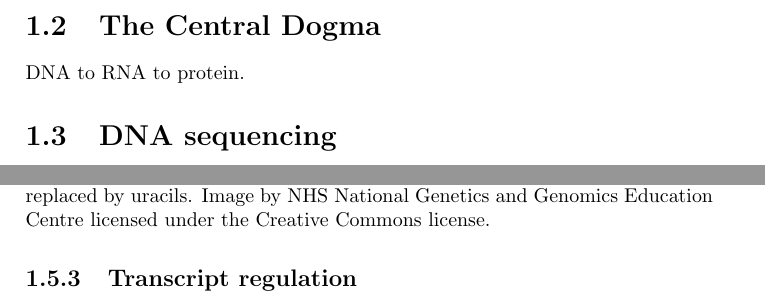
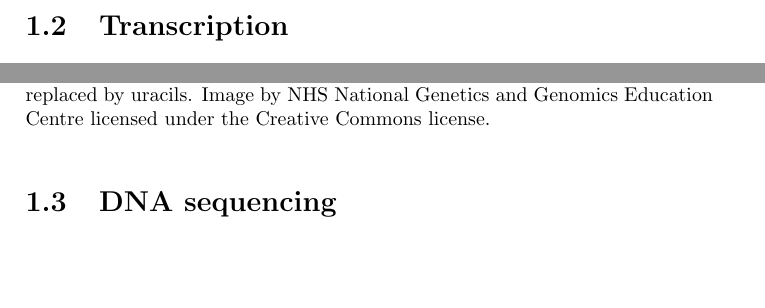
Before and after one commit to davetang/thesis, a LaTeX thesis (main.tex, which reads chapter/introduction.tex): two parts of pages 10 and 16 of 70 before the commit and two parts of pages 10 and 11 of 70 after it, joined at a grey line, cut at the place of the change, the shorter picture padded with empty space. Compiled offline with pdfLaTeX.

Commit message:
Moved section on transcription

```diff
--- a/chapter/introduction.tex
+++ b/chapter/introduction.tex
@@ -13,6 +13,5 @@ While Phoebus Levene proposed that DNA was made up equal amounts of A, C, G, and
 
 The definition of a gene has evolved with our increasing knowledge of genetics and biochemistry\cite{pmid17567988}. The idea of a gene dates back to Gregor Mendel when he demonstrated in his plant breeding experiments that discrete traits could be inherited from parents to offspring. While the mechanism of inheritance wasn't clear at that time, these heritable traits were termed a gene. The ``one gene, one polypeptide" hypothesis was the idea that each gene was responsible for producing a single enzyme/protein in a biochemical pathway; this was formed after observing that mutations in Neurospora genes would cause defects in steps of a metabolic pathways\cite{pmid16578042}. The relationship between DNA and proteins was demonstrated by the use of artificial ribonucleic acid (RNA) and bacterial cells\cite{pmid14471390}. RNA is synthesised by RNA polymerase, using DNA as a template, which is a process known as transcription. By using RNA artificially created to be composed of entirely uracils, Matthaei and colleagues produced a protein composed entirely of the amino acid phenylalanine. This experiment demonstrated that nucleic acids contained a code for amino acids. This code, known as the genetic code, was later cracked three years later\cite{pmid5330357} and defined how information is encoded in the genetic material. Nirenberg and colleauges worked out that three nucleotides defined a codon and is translated into one of the 20 standard amino acids. This flow of information from nucleic acid to protein was described as the ``Central Dogma"\cite{crick1958protein}.
 
-\section{The Central Dogma}
+\section{Transcription}
 
-DNA to RNA to protein.
@@ -19,3 +37,6 @@ DNA to RNA to protein.
+   \caption[DNA transcription]{The process of transcription begins with RNA polymerase, which reads the DNA sequence (the template strand) in the 5' to 3' direction and produces a complementary RNA strand called the messenger RNA (mRNA). The mRNA has the same sequence as the coding strand, except that thymines are replaced by uracils. Image by NHS National Genetics and Genomics Education Centre licensed under the Creative Commons license.}
+   \label{fig:transcription}
+\end{figure}
 
 \section{DNA sequencing}
 
@@ -115,8 +115,4 @@ The default state of transcription in eukaryotes is off, meaning that genes are
-   \caption[DNA transcription]{The process of transcription begins with RNA polymerase, which reads the DNA sequence (the template strand) in the 5' to 3' direction and produces a complementary RNA strand called the messenger RNA (mRNA). The mRNA has the same sequence as the coding strand, except that thymines are replaced by uracils. Image by NHS National Genetics and Genomics Education Centre licensed under the Creative Commons license.}
-   \label{fig:transcription}
-\end{figure}
-
-\subsection{Transcript regulation}
+\subsection{Transcription regulation}
 
 Control of the frequency and rate of transcription and by the stability of the transcripts and translational efficiency for protein-coding transcripts.
 
```
Also changed, not shown: chapter/introduction.tex (40 more changed lines).
